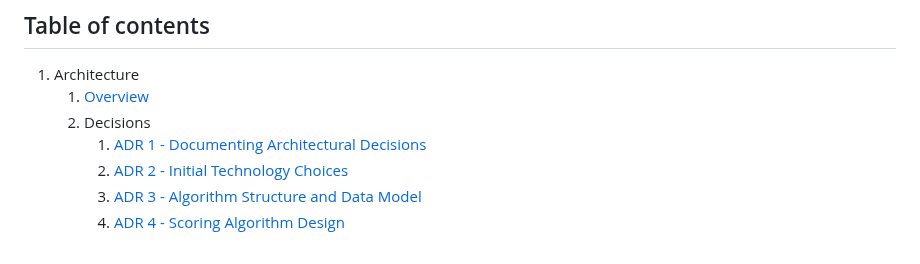
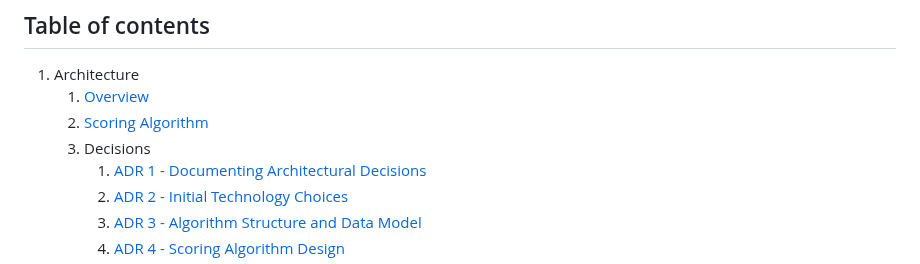
Before and after one commit to sozialhelden/a11yscore, a Markdown page: docs/index.md, the part around the change. Drawn GitHub-style.

```diff
--- a/docs/index.md
+++ b/docs/index.md
@@ -4,7 +4,8 @@
 
 1. Architecture
    1. [Overview](architecture/01.overview.md)
-   2. Decisions
+   2. [Scoring Algorithm](architecture/02.scoring-algorithm.md)
+   3. Decisions
       1. [ADR 1 - Documenting Architectural Decisions](./architecture/decisions/001-documenting-architectural-decisions.md)
       2. [ADR 2 - Initial Technology Choices](./architecture/decisions/002-initial-technology-choices.md)
       3. [ADR 3 - Algorithm Structure and Data Model](./architecture/decisions/003-algorithm-structure-and-data-model.md)
```
Also changed, not shown: docs/architecture/01.overview.md (+7 -1 lines), docs/architecture/02.scoring-algorithm.md (added, +39 -0 lines), docs/_assets/diagrams/data-quality-criterion.excalidraw.png (added), docs/_assets/diagrams/data-quality-factor.excalidraw.png, docs/_assets/diagrams/score-exclusion.excalidraw.png (added), docs/_assets/diagrams/scoring-algorithm.excalidraw.png, 1 other file.
